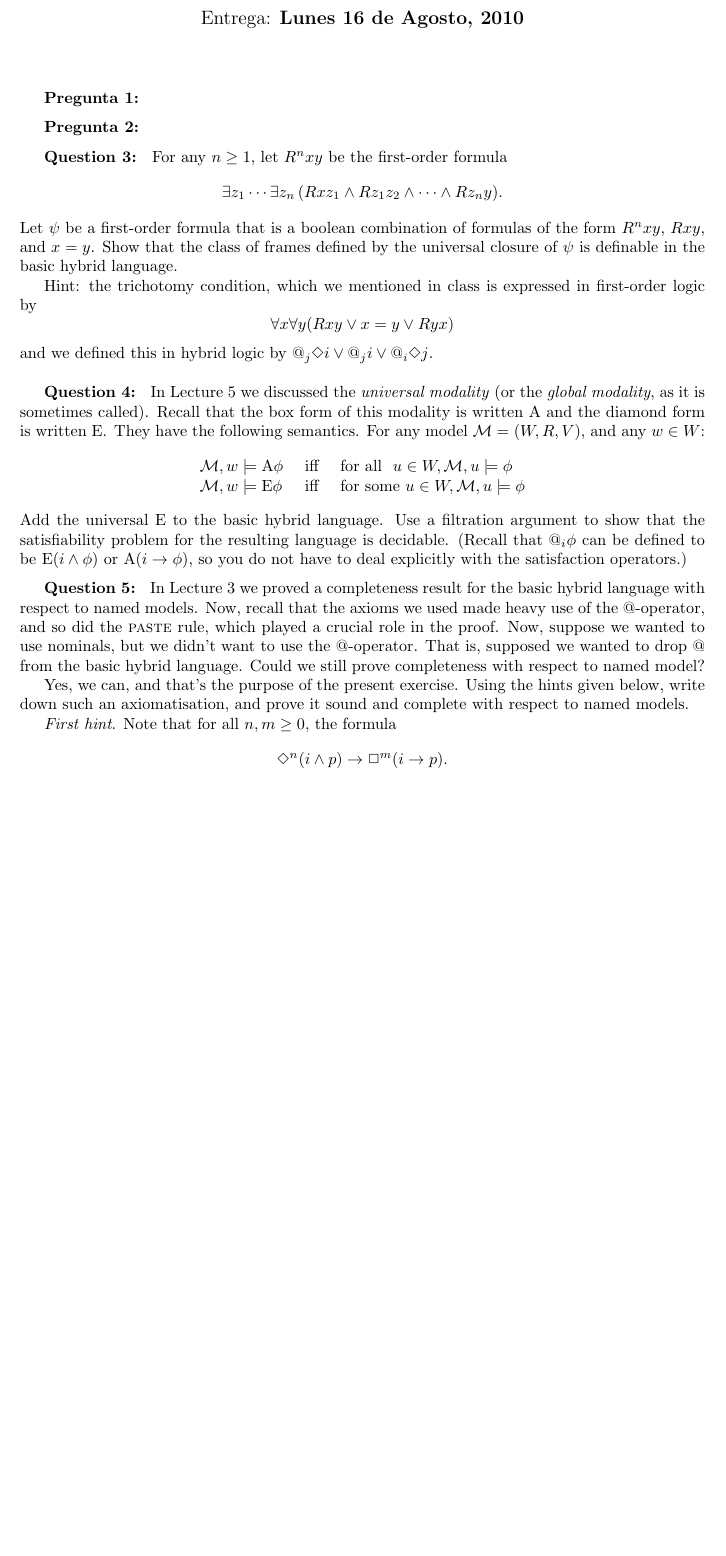
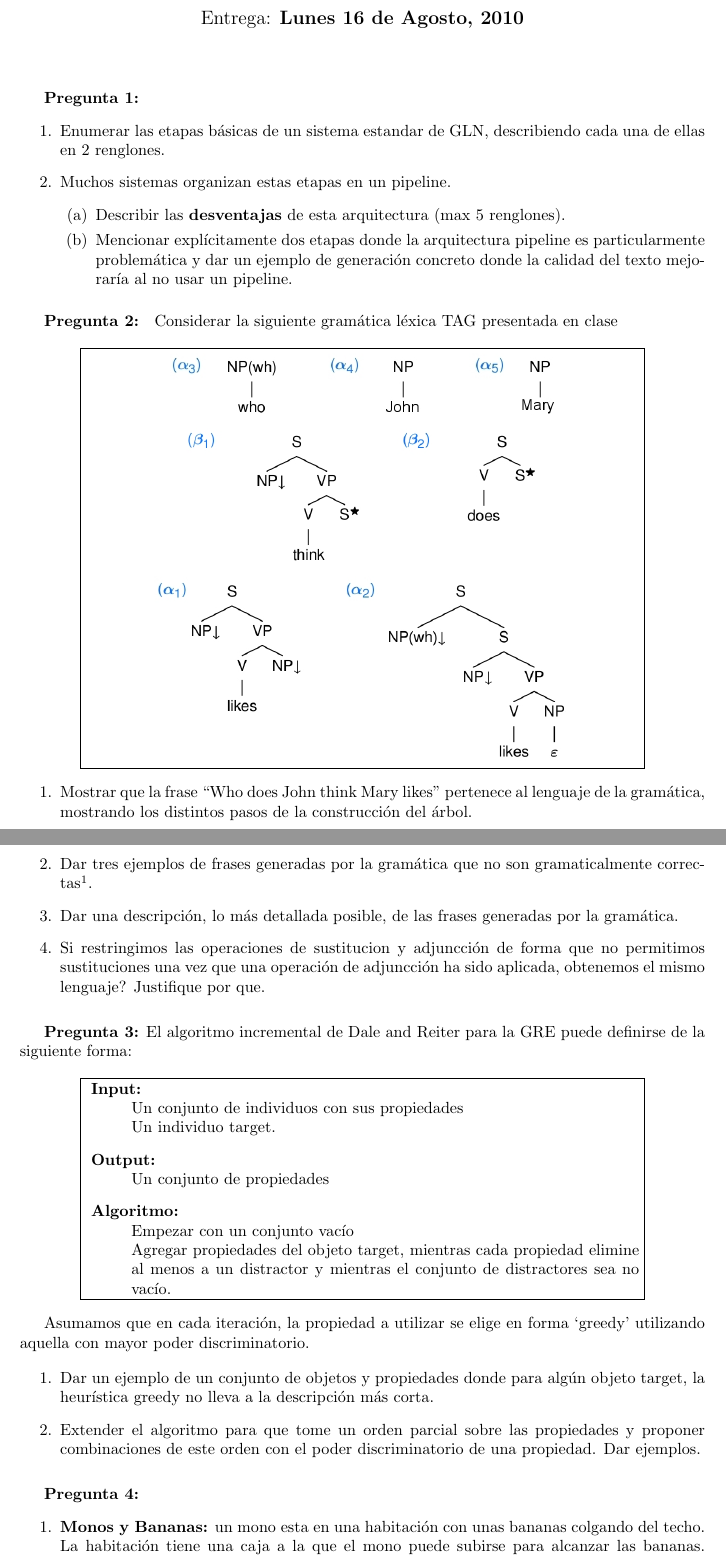
Before and after one commit to carlosareces/elic10, a LaTeX document (takehome.tex): part of page 1 of 2 before the commit and two parts of pages 1 and 2 of 3 after it, the two joined at a grey line, cut so that both start at the same text, the shorter picture padded with empty space. Compiled offline with pdfLaTeX.

Commit message:
Examen Takehome

```diff
--- a/takehome.tex
+++ b/takehome.tex
@@ -1,10 +1,9 @@
 \documentclass{article}
 \usepackage{url}
 \usepackage{color}
-%\usepackage{covington}
-%\usepackage{qtree}
 \usepackage{amsfonts,amssymb,latexsym,theorem}
 \usepackage{a4wide}
+\usepackage{graphicx}
 
 \def\at#1#2{{\char64}_{#1}#2}
 \newbox\itembox
@@ -123,29 +122,93 @@ Escuela de Ling\"u\'istica Computacional 2010 \\
 
 
 \textbf{Pregunta 1: }
+\begin{enumerate}
+\item Enumerar las etapas b\'asicas de un sistema estandar
+de GLN, describiendo cada una de ellas en 2 renglones.
+\item Muchos sistemas organizan
+estas etapas en un pipeline.
+\begin{enumerate}
+\item Describir las \textbf{desventajas} de esta
+arquitectura (max 5 renglones).
 
+\item Mencionar expl\'icitamente dos etapas donde la arquitectura
+pipeline es particularmente problem\'atica y dar un ejemplo de generaci\'on
+concreto donde la calidad del texto mejorar\'ia al no usar un pipeline.
+
+\end{enumerate}
+\end{enumerate}
 
 \medskip
 \textbf{Pregunta 2: }
+Considerar la siguiente gram\'atica l\'exica TAG presentada en clase
 
+\begin{center}
+\framebox{
+\begin{minipage}{.8\textwidth}
+\begin{center}
+\includegraphics[scale=.45]{slides/pics/pic2-30.jpg}
+\medskip
+
+\includegraphics[scale=.45]{slides/pics/pic2-29.jpg}
+\medskip
+
+\includegraphics[scale=.45]{slides/pics/pic2-28.jpg}
+\end{center}
+\end{minipage}}
+\end{center}
+
+\begin{enumerate}
+\item Mostrar que la frase ``Who does John think Mary likes'' pertenece al lenguaje
+de la gram\'atica, mostrando los distintos pasos de la construcci\'on del \'arbol.
+
+\item Dar tres ejemplos de frases generadas por la gram\'atica que no son gramaticalmente
+correctas\footnote{Cualquier noci\'on razonable de `gramaticalidad' est\'a bien, no vamos
+a ser estrictos con eso. Pero intenten que los ejemplos sean lo mas diferente posible entre
+ellos.}.
+
+\item Dar una descripci\'on, lo m\'as detallada posible, de las frases generadas por
+la gram\'atica.
+
+\item Si restringimos las operaciones de sustitucion y adjuncci\'on de forma que no permitimos
+sustituciones una vez que una operaci\'on de adjuncci\'on ha sido aplicada, obtenemos el mismo
+lenguaje? Justifique por que.
+\end{enumerate}
 
 \medskip
-\textbf{Question 3: }
-For any $n\ge 1$, let $R^{n}xy$ be the first-order formula $$\exists
-z_{1}\cdots \exists z_{n}\,(Rxz_{1}\wedge Rz_{1}z_{2} \wedge \cdots
-\wedge Rz_{n}y).$$  Let $\psi$ be a first-order formula that is a
-boolean combination of formulas of the form $R^{n}xy$, $Rxy$, and
-$x=y$.  Show that the class of frames defined by the universal
-closure
-of $\psi$ is definable in the basic hybrid language.
+\textbf{Pregunta 3:} El algoritmo incremental de Dale and Reiter para la GRE puede definirse
+de la siguiente forma:
 
-Hint: the trichotomy condition, which we mentioned in class is
-expressed in first-order logic by
-$$\forall x \forall y (Rxy \vee x=y \vee Ryx)$$
-and we defined this in hybrid logic
-by
-$\at{j}{\Diamond i} \vee \at{j}{i} \vee \at{i}{\Diamond j} $.
+\begin{center}
+\framebox{
+\begin{minipage}{.8\textwidth}
+\begin{description}
+\item[Input:] \ \\
+            Un conjunto de individuos con sus propiedades\\
+            Un individuo target.
+\item[Output:] \ \\
+            Un conjunto de propiedades
+\item[Algoritmo:] \ \\
+            Empezar con un conjunto vac\'io\\
+            Agregar propiedades del objeto target, mientras cada propiedad elimine al menos a un distractor
+y mientras el conjunto de distractores sea no vac\'io.
+\end{description}
+\end{minipage}}
+\end{center}
 
+Asumamos que en cada iteraci\'on, la propiedad a utilizar se elige en forma `greedy' utilizando aquella con
+mayor poder discriminatorio.
+
+\begin{enumerate}
+\item Dar un ejemplo de un conjunto de objetos y propiedades donde para alg\'un objeto
+target, la heur\'istica greedy no lleva a la descripci\'on m\'as corta.
+\item Extender el algoritmo para que tome un orden parcial sobre las propiedades y proponer combinaciones
+de este orden con el poder discriminatorio de una propiedad.  Dar ejemplos.
+\end{enumerate}
 
 \medskip
+\textbf{Pregunta 4: }
+\begin{enumerate}
 
+\item \textbf{Monos y Bananas:} un mono esta en una habitaci\'on con unas bananas
+colgando del techo.  La habitaci\'on tiene una caja a la que el mono puede
+subirse para alcanzar las bananas. Inicialmente, el mono esta en la posici\'on A,
@@ -152,11 +255,2 @@ $\at{j}{\Diamond i} \vee \at{j}{i} \vee \at{i}{\Diamond j} $.
 
 \medskip
-\textbf{Question 4: }
-In Lecture~5 we discussed the \textit{universal modality} (or the
-\textit{global modality}, as it is sometimes called). Recall that the
-box form of this modality is written $\Univ$ and the diamond form is
-written $\univ$. They have the following semantics. For any model
-${\cal M} = (W,R,V)$, and any $w\in W$:
-$$\begin{array}{lcl}
-{\cal M},w \forces \Univ\phi & \ \mbox{iff} \ & \mbox{for all \ } u\in W,
-{\cal M},u \forces \phi \\
@@ -163,26 +266 @@ $$\begin{array}{lcl}
 
-{\cal M},w \forces \univ\phi & \ \mbox{iff} \ & \mbox{for some\ } u\in W,
-{\cal M},u \forces \phi \\
-\end{array}$$
-Add the universal $\univ$ to the basic hybrid language.  Use a
-filtration argument to show that the satisfiability problem for the
-resulting language is decidable.  (Recall that $@_{i}\phi$ can be
-defined to be $\univ(i\wedge \phi)$ or $\Univ(i\rightarrow \phi)$, so
-you do not have to deal explicitly with the satisfaction operators.)
-
-\medskip
-\textbf{Question 5: }
-In Lecture~3 we proved a completeness result for the basic hybrid
-language with respect to named models. Now, recall that the axioms we
-used made heavy use of the $@$-operator, and so did the {\sc paste\/}
-rule, which played a crucial role in the proof.  Now, suppose we
-wanted to use nominals, but we didn't want to use the @-operator. That
-is, supposed we wanted to drop @ from the basic hybrid language. Could
-we still prove completeness with respect to named model?
-
-Yes, we can, and that's the purpose of the present exercise.  Using
-the hints given below, write down such an axiomatisation, and prove it
-sound and complete with respect to named models.
-
-\emph{First hint}. Note that for all $n, m\ge 0$, the formula
-$$\Diamond^{n}(i\wedge p) \rightarrow \Box^{m} (i \rightarrow p).$$
```
Also changed, not shown: takehome.tex (80 more changed lines).
